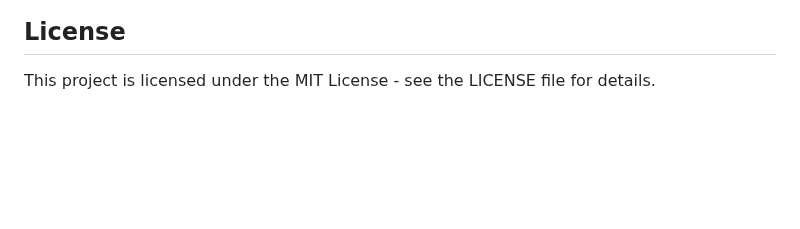
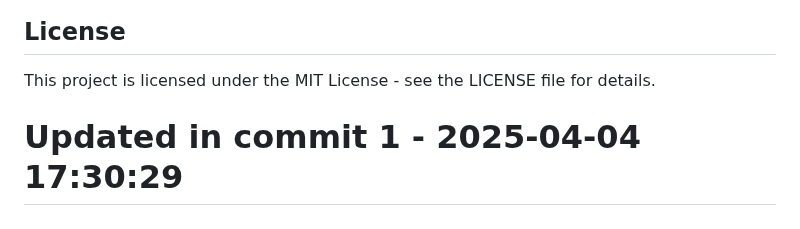
Before and after one commit to llamasearchai/llamatest, a Markdown page: README.md, the part around the change. GitHub-like rendering; blank space fills up the shorter version.

Commit message:
fix: Address issue in README.md

```diff
--- a/README.md
+++ b/README.md
@@ -158,3 +158,4 @@ Contributions are welcome! Please feel free to submit a Pull Request.
 ## License
 
 This project is licensed under the MIT License - see the LICENSE file for details.
+# Updated in commit 1 - 2025-04-04 17:30:29
```
